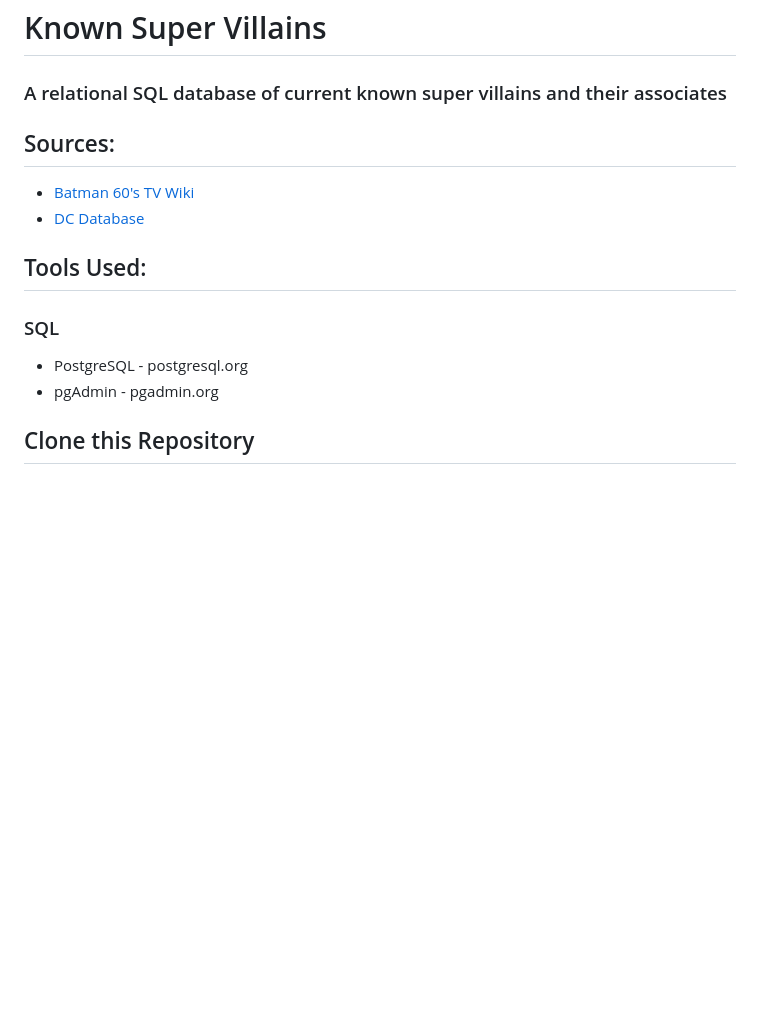
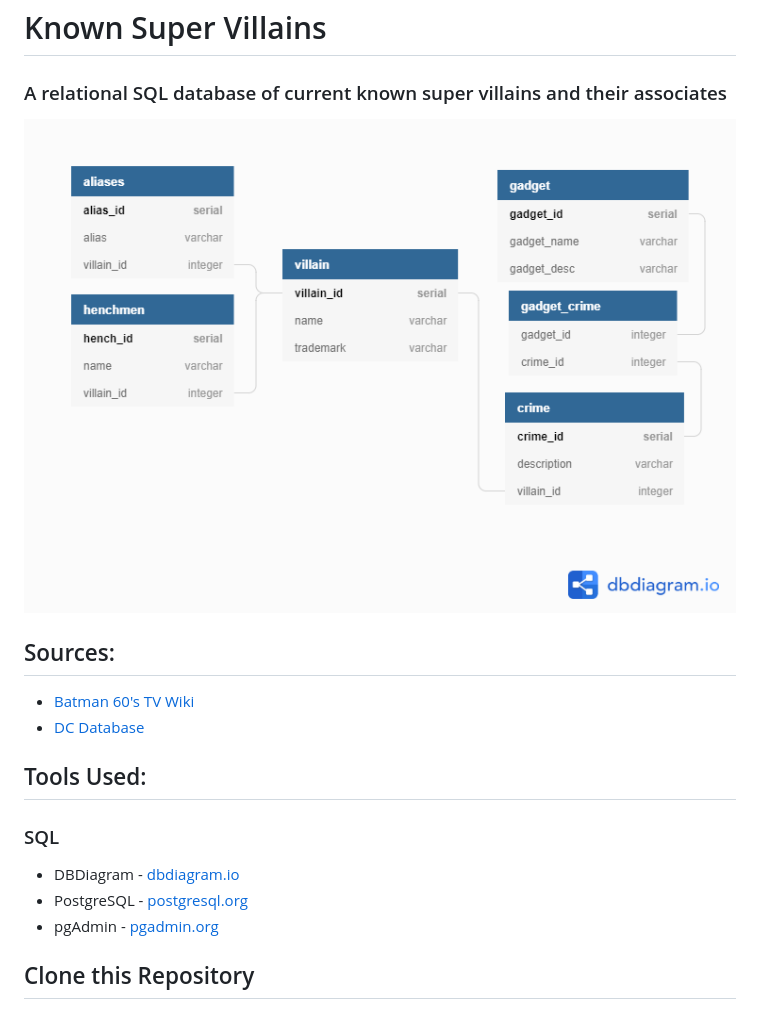
Before and after one commit to seanmortimer/cohort4-group, a Markdown page: sql/README.md, the part around the change. GitHub-like rendering; pictures changed too: sql/villainDB_Diagram.png (added); blank space fills up the shorter version.

```diff
--- a/sql/README.md
+++ b/sql/README.md
@@ -2,6 +2,8 @@
 # Known Super Villains
 
 ### A relational SQL database of current known super villains and their associates
+
+![Image of database diagram](./villainDB_Diagram.png)
 
 ## Sources:
 - [Batman 60's TV Wiki](https://batman60stv.fandom.com/)
@@ -10,8 +12,9 @@
 ## Tools Used:
 
 ### SQL
-- PostgreSQL - postgresql.org
-- pgAdmin - pgadmin.org
+- DBDiagram - [dbdiagram.io](https://dbdiagram.io/home)
+- PostgreSQL - [postgresql.org](https://postgresql.org)
+- pgAdmin - [pgadmin.org](https://pgadmin.org)
 
 
 
```
